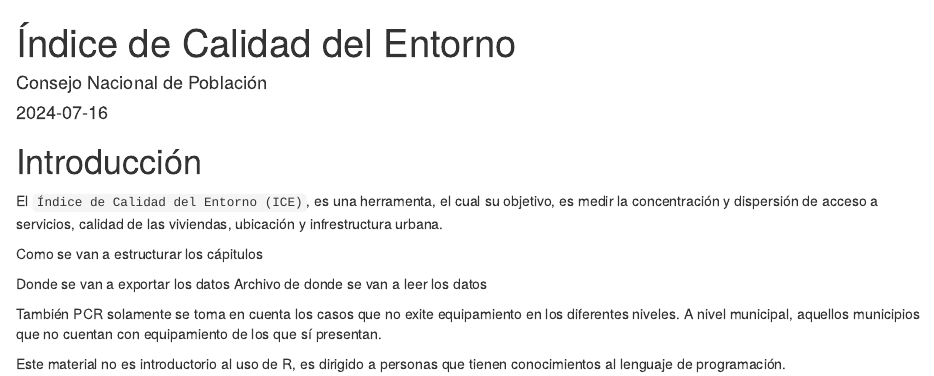
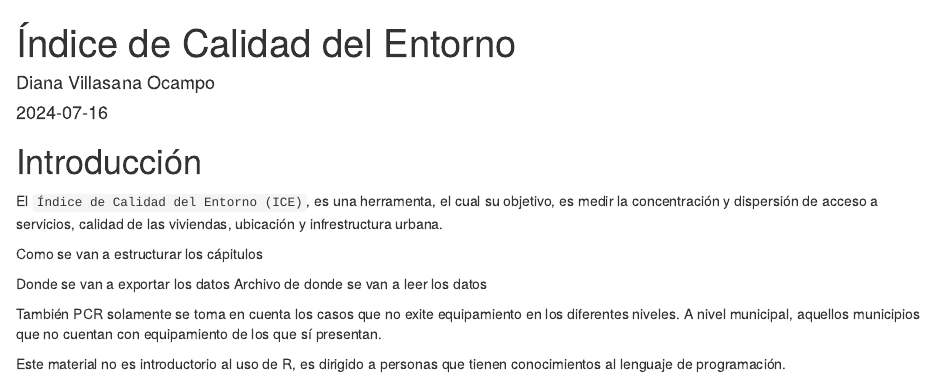
Before and after one commit to dvillasanao/ICE_2020, an R Markdown document (index.Rmd): the page in a window 1100 px wide, from its top. Rendered offline with R 4.5, knitr and Pandoc, with nearby package versions; some code elsewhere in the file could not run offline; a font, style sheet, LaTeX package, included part or bibliography that could not be used is replaced or left out.

```diff
--- a/_output.yml
+++ b/_output.yml
@@ -1,10 +1,11 @@
 bookdown::bs4_book:
+  template: "template.html"
   css: style.css
+  includes:
+    in_header: header.html
   theme:
     primary: "#000530"
-  includes:
-    in_header: local.js
-  repo: https://github.com/dvillasanao/IME_2010_2020
+  repo: https://github.com/dvillasanao/ICE_2020
   config:
     toc:
       collapse: subsection
--- a/index.Rmd
+++ b/index.Rmd
@@ -1,6 +1,6 @@
 ---
 title: "Índice de Calidad del Entorno"
-author: "Consejo Nacional de Población"
+author: "Diana Villasana Ocampo"
 date: "`r Sys.Date()`"
 site: bookdown::bookdown_site
 documentclass: book
```
Also changed, not shown: docs/reference-keys.txt, header.html (added), images/logo.svg (added), template.html (added), 10 other files.
